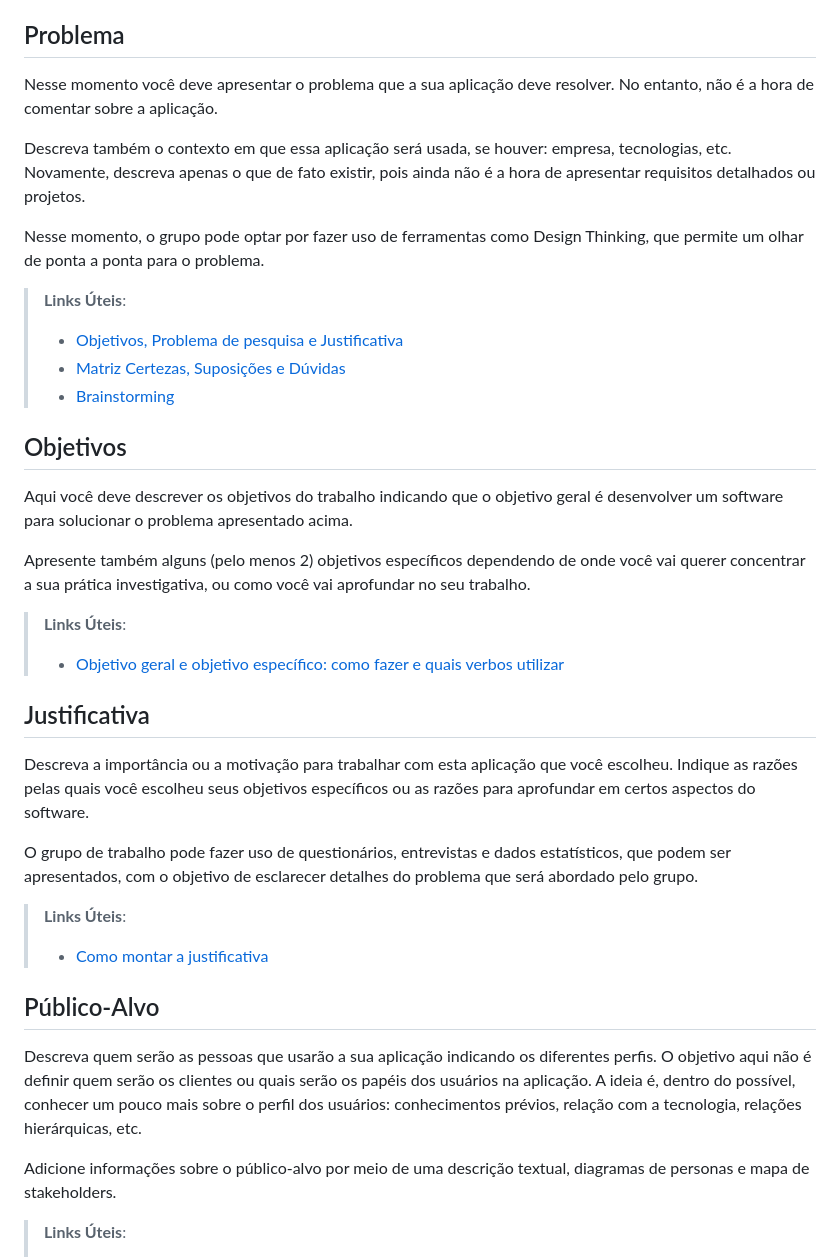
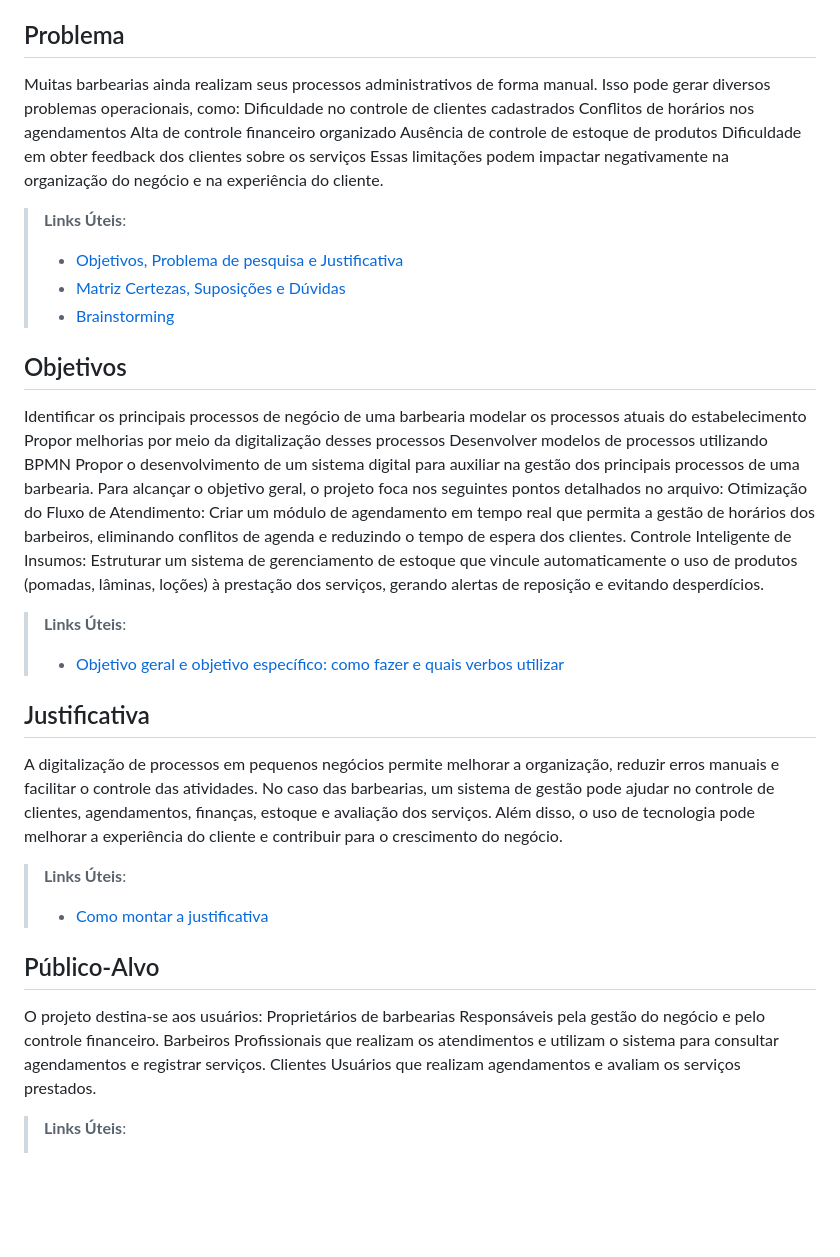
Before and after one commit to Eduard0-code/barberhub, a Markdown page: docs/1-Contexto.md, the part around the change. Drawn GitHub-style; blank space fills up the shorter version.

```diff
--- a/docs/1-Contexto.md
+++ b/docs/1-Contexto.md
@@ -2,11 +2,14 @@
 O projeto aborda a criação de uma plataforma de gestão e agendamento para a Barbearia BarberHub, um estabelecimento que busca alinhar a tradição do cuidado masculino com a praticidade da era digital. A visão geral contempla um ecossistema onde o cliente possui autonomia para agendar serviços e o gestor detém controle total sobre o fluxo financeiro e de estoque. O projeto justifica-se pela necessidade de eliminar gargalos operacionais e melhorar a experiência do cliente, focando em um público que valoriza agilidade e qualidade.
 
 ## Problema
-Nesse momento você deve apresentar o problema que a sua aplicação deve  resolver. No entanto, não é a hora de comentar sobre a aplicação.
+Muitas barbearias ainda realizam seus processos administrativos de forma manual. Isso pode gerar diversos problemas operacionais, como:
+Dificuldade no controle de clientes cadastrados
+Conflitos de horários nos agendamentos
+Alta de controle financeiro organizado
+Ausência de controle de estoque de produtos
+Dificuldade em obter feedback dos clientes sobre os serviços
+Essas limitações podem impactar negativamente na organização do negócio e na experiência do cliente.
 
-Descreva também o contexto em que essa aplicação será usada, se  houver: empresa, tecnologias, etc. Novamente, descreva apenas o que de  fato existir, pois ainda não é a hora de apresentar requisitos  detalhados ou projetos.
-
-Nesse momento, o grupo pode optar por fazer uso  de ferramentas como Design Thinking, que permite um olhar de ponta a ponta para o problema.
 
 > **Links Úteis**:
 > - [Objetivos, Problema de pesquisa e Justificativa](https://medium.com/@versioparole/objetivos-problema-de-pesquisa-e-justificativa-c98c8233b9c3)
@@ -15,28 +18,35 @@ Nesse momento, o grupo pode optar por fazer uso  de ferramentas como Design Thin
 
 ## Objetivos
 
-Aqui você deve descrever os objetivos do trabalho indicando que o objetivo geral é desenvolver um software para solucionar o problema apresentado acima.
-
-Apresente também alguns (pelo menos 2) objetivos específicos dependendo de onde você vai querer concentrar a sua prática investigativa, ou como você vai aprofundar no seu trabalho.
+Identificar os principais processos de negócio de uma barbearia
+modelar os processos atuais do estabelecimento
+Propor melhorias por meio da digitalização desses processos
+Desenvolver modelos de processos utilizando BPMN
+Propor o desenvolvimento de um sistema digital para auxiliar na gestão dos principais processos de uma barbearia.
+Para alcançar o objetivo geral, o projeto foca nos seguintes pontos detalhados no arquivo:
+Otimização do Fluxo de Atendimento: Criar um módulo de agendamento em tempo real que permita a gestão de horários dos barbeiros, eliminando conflitos de agenda e reduzindo o tempo de espera dos clientes.
+Controle Inteligente de Insumos: Estruturar um sistema de gerenciamento de estoque que vincule automaticamente o uso de produtos (pomadas, lâminas, loções) à prestação dos serviços, gerando alertas de reposição e evitando desperdícios.
 
 > **Links Úteis**:
 > - [Objetivo geral e objetivo específico: como fazer e quais verbos utilizar](https://blog.mettzer.com/diferenca-entre-objetivo-geral-e-objetivo-especifico/)
 
 ## Justificativa
-
-Descreva a importância ou a motivação para trabalhar com esta aplicação que você escolheu. Indique as razões pelas quais você escolheu seus objetivos específicos ou as razões para aprofundar em certos aspectos do software.
-
-O grupo de trabalho pode fazer uso de questionários, entrevistas e dados estatísticos, que podem ser apresentados, com o objetivo de esclarecer detalhes do problema que será abordado pelo grupo.
+A digitalização de processos em pequenos negócios permite melhorar a organização, reduzir erros manuais e facilitar o controle das atividades.
+No caso das barbearias, um sistema de gestão pode ajudar no controle de clientes, agendamentos, finanças, estoque e avaliação dos serviços.
+Além disso, o uso de tecnologia pode melhorar a experiência do cliente e contribuir para o crescimento do negócio.
 
 > **Links Úteis**:
 > - [Como montar a justificativa](https://guiadamonografia.com.br/como-montar-justificativa-do-tcc/)
 
 ## Público-Alvo
+O projeto destina-se aos usuários:
+Proprietários de barbearias
+Responsáveis pela gestão do negócio e pelo controle financeiro.
+Barbeiros
+Profissionais que realizam os atendimentos e utilizam o sistema para consultar agendamentos e registrar serviços.
+Clientes
+Usuários que realizam agendamentos e avaliam os serviços prestados.
 
-Descreva quem serão as pessoas que usarão a sua aplicação indicando os diferentes perfis. O objetivo aqui não é definir quem serão os clientes ou quais serão os papéis dos usuários na aplicação. A ideia é, dentro do possível, conhecer um pouco mais sobre o perfil dos usuários: conhecimentos prévios, relação com a tecnologia, relações
-hierárquicas, etc.
-
-Adicione informações sobre o público-alvo por meio de uma descrição textual, diagramas de personas e mapa de stakeholders.
 
 > **Links Úteis**:
 > - [Público-alvo](https://blog.hotmart.com/pt-br/publico-alvo/)
```
